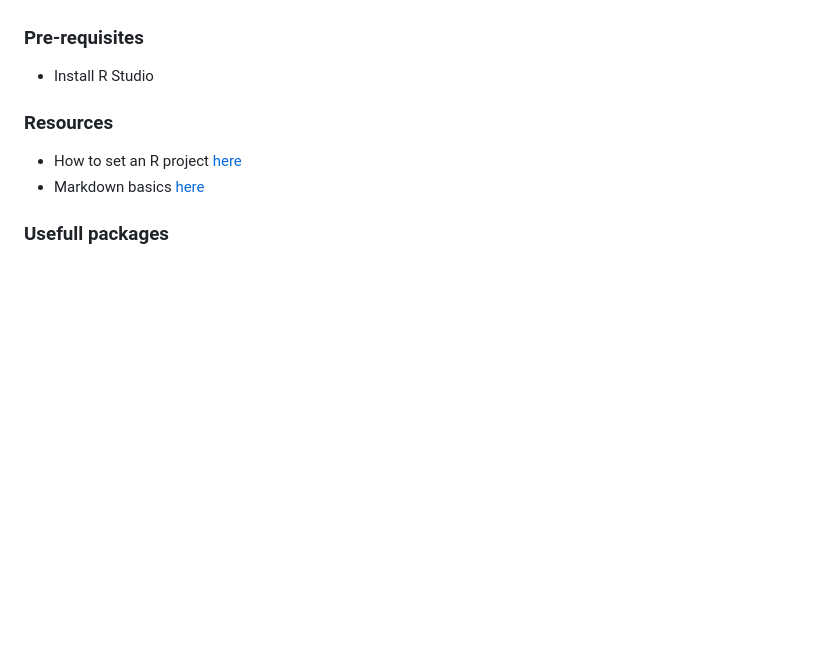
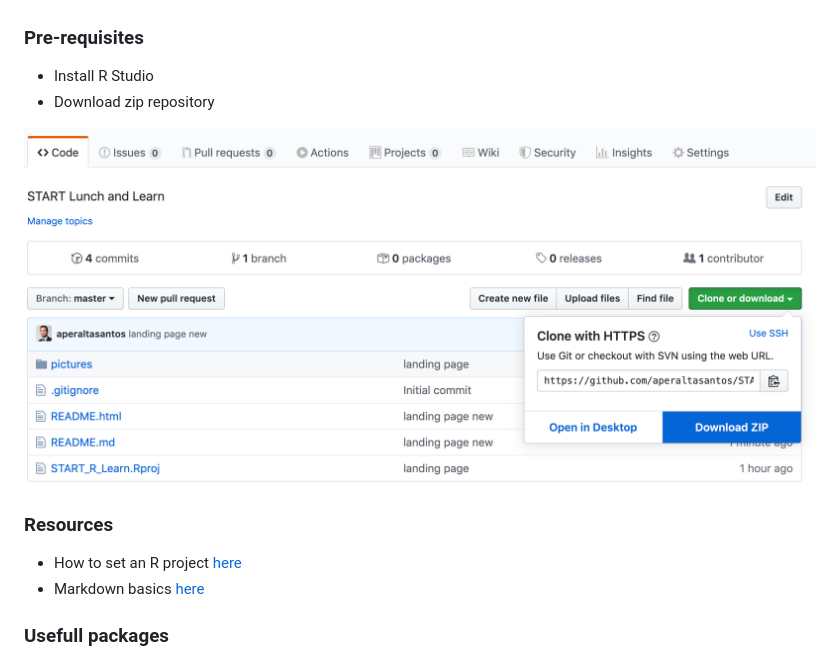
Before and after one commit to aperaltasantos/START_R_Learn, a Markdown page: README.md, the part around the change. Drawn GitHub-style; pictures changed too: pictures/Screenshot.png (added); blank space fills up the shorter version.

```diff
--- a/README.md
+++ b/README.md
@@ -14,6 +14,9 @@
 
 ### Pre-requisites
 - Install R Studio
+- Download zip repository
+
+![](pictures/Screenshot.png)
 
 ### Resources
 - How to set an R project [here](https://swcarpentry.github.io/r-novice-gapminder/02-project-intro/)
```
Also changed, not shown: 1 other file.
